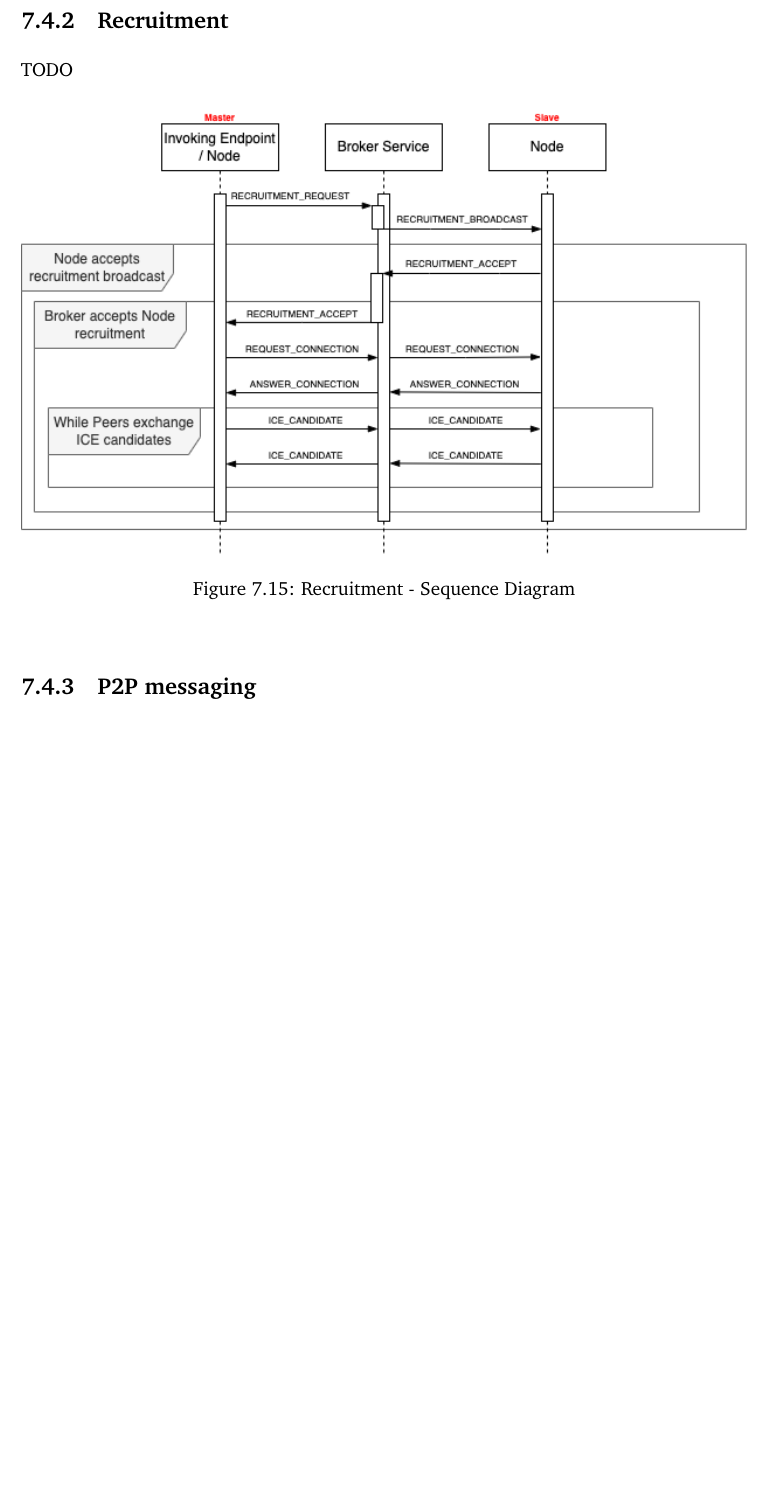
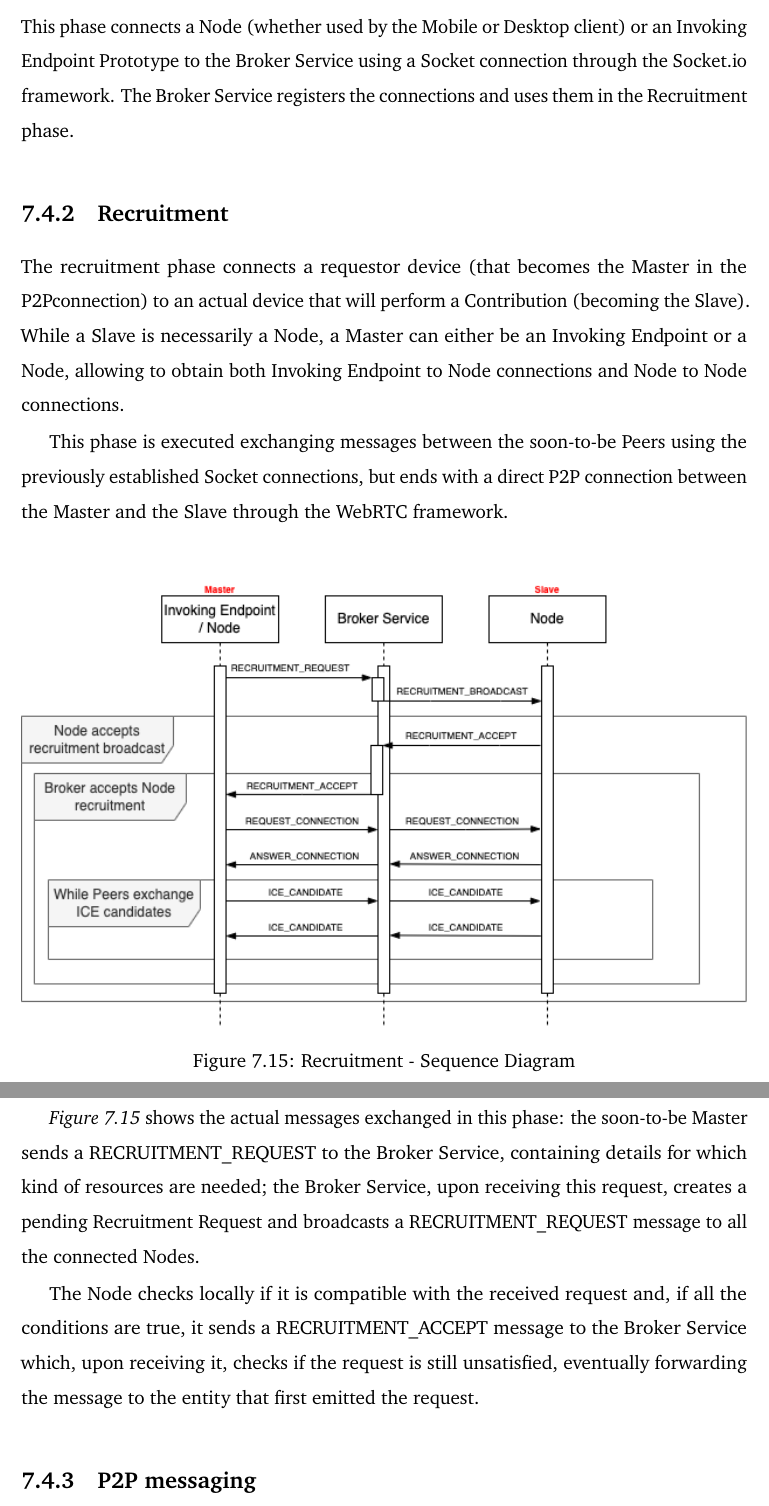
Before and after one commit to Tale152/master-thesis, a LaTeX thesis (main.tex, which reads document/chapters/chapter_7/sections/4_coordination.tex): part of page 121 of 131 before the commit and two parts of pages 121 and 122 of 132 after it, the two joined at a grey line, cut at the place of the change, the shorter picture padded with empty space. Compiled offline with pdfLaTeX.

Commit message:
written 7.4 and 7.4.1; started writing 7.4.2

```diff
--- a/document/chapters/chapter_7/sections/4_coordination.tex
+++ b/document/chapters/chapter_7/sections/4_coordination.tex
@@ -3,15 +8,24 @@ TODO
 
 \subsection{Grid connection}
-TODO
+This phase connects a Node (whether used by the Mobile or Desktop client) or an Invoking Endpoint Prototype to the Broker Service using a Socket connection through the Socket.io framework. The Broker Service registers the connections and uses them in the Recruitment phase.
 
 \subsection{Recruitment}
-TODO
+The recruitment phase connects a requestor device (that becomes the Master in the P2Pconnection) to an actual device that will perform a Contribution (becoming the Slave). While a Slave is necessarily a Node, a Master can either be an Invoking Endpoint or a Node, allowing to obtain both Invoking Endpoint to Node connections and Node to Node connections.
+
+This phase is executed exchanging messages between the soon-to-be Peers using the previously established Socket connections, but ends with a direct P2P connection between the Master and the Slave through the WebRTC framework.
+
+\vspace{4mm}
+
 \begin{figure}[!ht]
     \centering
     \includegraphics[width=\linewidth]{document/chapters/chapter_7/images/recruitment_messages.png}
     \caption{Recruitment - Sequence Diagram}
     \label{fig:recruitment_messages}
 \end{figure}
+
+\textit{Figure \ref{fig:recruitment_messages}} shows the actual messages exchanged in this phase: the soon-to-be Master sends a RECRUITMENT\_REQUEST to the Broker Service, containing details for which kind of resources are needed; the Broker Service, upon receiving this request, creates a pending Recruitment Request and broadcasts a RECRUITMENT\_REQUEST message to all the connected Nodes.
+
+The Node checks locally if it is compatible with the received request and, if all the conditions are true, it sends a RECRUITMENT\_ACCEPT message to the Broker Service which, upon receiving it, checks if the request is still unsatisfied, eventually forwarding the message to the entity that first emitted the request.
 
 \subsection{P2P messaging}
 TODO
```
Also changed, not shown: document/chapters/chapter_7/sections/3_devops.tex (+2 -2 lines), document/chapters/chapter_7/sections/4_coordination.tex (7 more changed lines).
